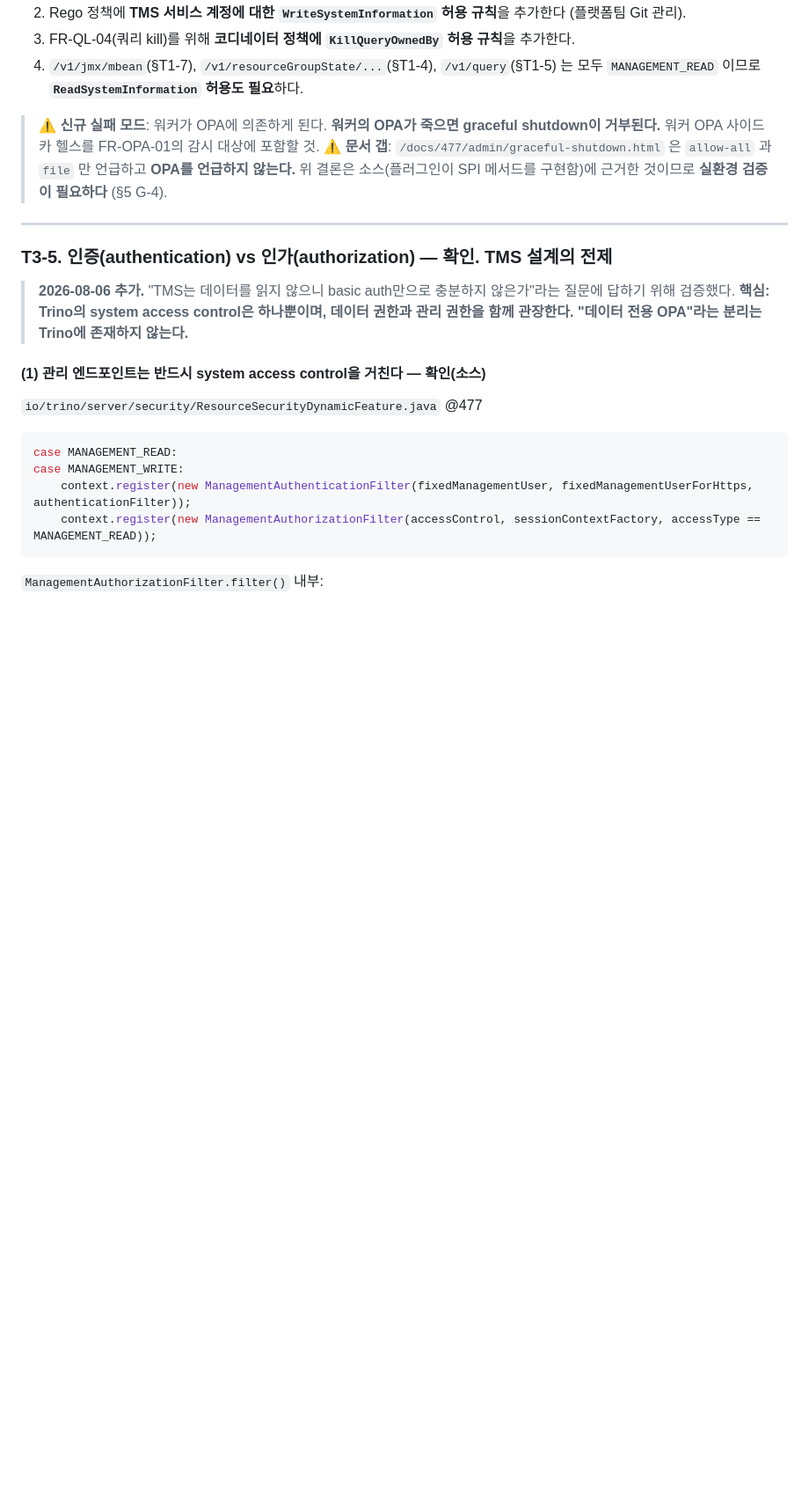
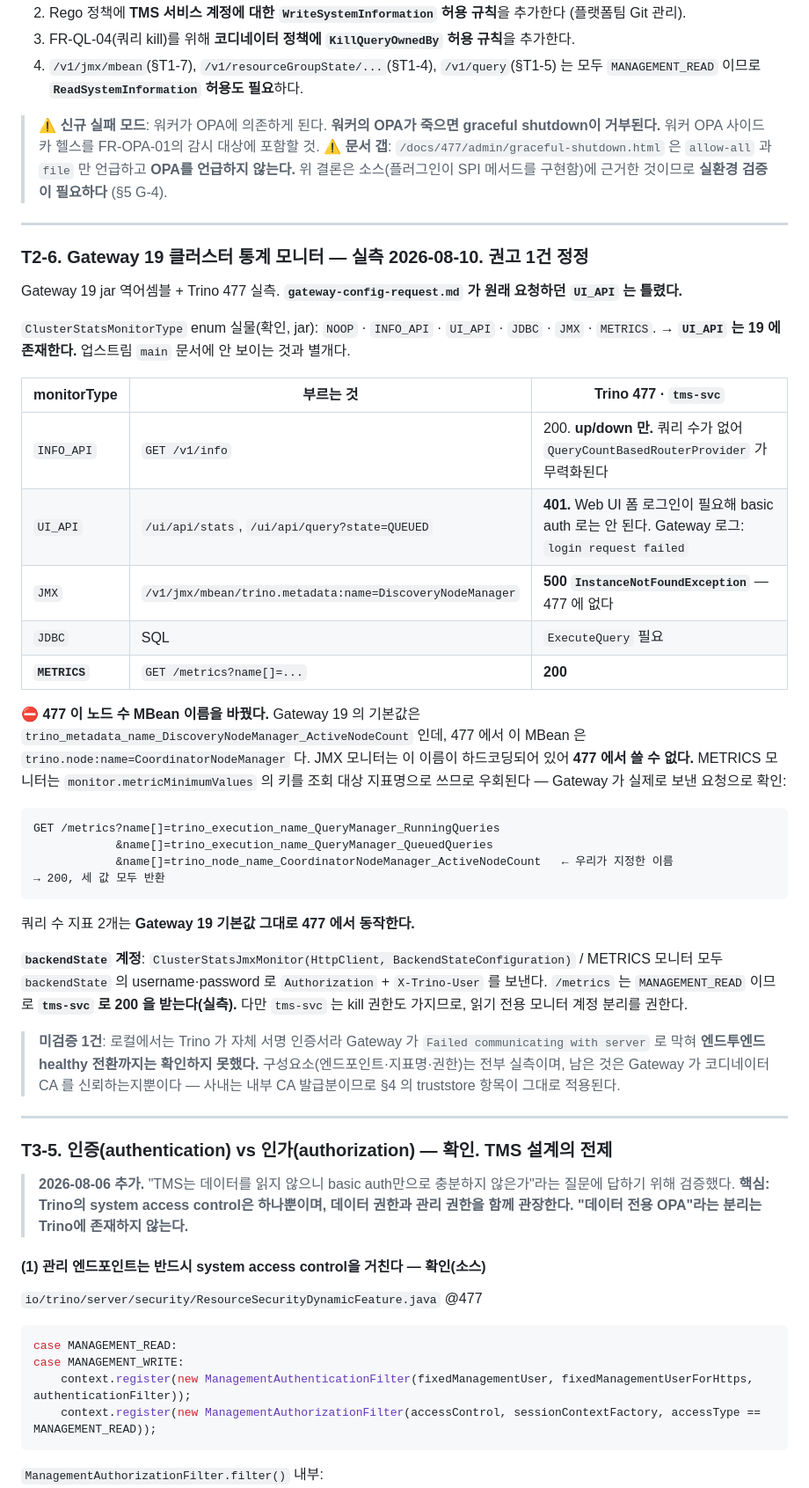
Before and after one commit to choseungyoon/trino-management-service, a Markdown page: docs/TRINO_VERIFIED.md, the part around the change. Shown at 88% size. Drawn GitHub-style; blank space fills up the shorter version.

````diff
--- a/docs/TRINO_VERIFIED.md
+++ b/docs/TRINO_VERIFIED.md
@@ -882,6 +882,38 @@ rulesExternalConfiguration:
 
 ---
 
+### T2-6. Gateway 19 클러스터 통계 모니터 — **실측 2026-08-10. 권고 1건 정정**
+
+Gateway 19 jar 역어셈블 + Trino 477 실측. **`gateway-config-request.md` 가 원래 요청하던 `UI_API` 는 틀렸다.**
+
+`ClusterStatsMonitorType` enum 실물(확인, jar): `NOOP` · `INFO_API` · `UI_API` · `JDBC` · `JMX` · `METRICS`.
+→ **`UI_API` 는 19 에 존재한다.** 업스트림 `main` 문서에 안 보이는 것과 별개다.
+
+| monitorType | 부르는 것 | Trino 477 · `tms-svc` |
+|---|---|---|
+| `INFO_API` | `GET /v1/info` | 200. **up/down 만.** 쿼리 수가 없어 `QueryCountBasedRouterProvider` 가 무력화된다 |
+| `UI_API` | `/ui/api/stats`, `/ui/api/query?state=QUEUED` | **401.** Web UI 폼 로그인이 필요해 basic auth 로는 안 된다. Gateway 로그: `login request failed` |
+| `JMX` | `/v1/jmx/mbean/trino.metadata:name=DiscoveryNodeManager` | **500 `InstanceNotFoundException`** — 477 에 없다 |
+| `JDBC` | SQL | `ExecuteQuery` 필요 |
+| **`METRICS`** | `GET /metrics?name[]=...` | **200** |
+
+**⛔ 477 이 노드 수 MBean 이름을 바꿨다.** Gateway 19 의 기본값은 `trino_metadata_name_DiscoveryNodeManager_ActiveNodeCount` 인데, 477 에서 이 MBean 은 `trino.node:name=CoordinatorNodeManager` 다. JMX 모니터는 이 이름이 하드코딩되어 있어 **477 에서 쓸 수 없다.** METRICS 모니터는 `monitor.metricMinimumValues` 의 키를 조회 대상 지표명으로 쓰므로 우회된다 — Gateway 가 실제로 보낸 요청으로 확인:
+
+```
+GET /metrics?name[]=trino_execution_name_QueryManager_RunningQueries
+            &name[]=trino_execution_name_QueryManager_QueuedQueries
+            &name[]=trino_node_name_CoordinatorNodeManager_ActiveNodeCount   ← 우리가 지정한 이름
+→ 200, 세 값 모두 반환
+```
+
+쿼리 수 지표 2개는 **Gateway 19 기본값 그대로 477 에서 동작한다.**
+
+**`backendState` 계정**: `ClusterStatsJmxMonitor(HttpClient, BackendStateConfiguration)` / METRICS 모니터 모두 `backendState` 의 username·password 로 `Authorization` + `X-Trino-User` 를 보낸다. `/metrics` 는 `MANAGEMENT_READ` 이므로 **`tms-svc` 로 200 을 받는다(실측).** 다만 `tms-svc` 는 kill 권한도 가지므로, 읽기 전용 모니터 계정 분리를 권한다.
+
+> **미검증 1건**: 로컬에서는 Trino 가 자체 서명 인증서라 Gateway 가 `Failed communicating with server` 로 막혀 **엔드투엔드 healthy 전환까지는 확인하지 못했다.** 구성요소(엔드포인트·지표명·권한)는 전부 실측이며, 남은 것은 Gateway 가 코디네이터 CA 를 신뢰하는지뿐이다 — 사내는 내부 CA 발급분이므로 §4 의 truststore 항목이 그대로 적용된다.
+
+---
+
 ### T3-5. 인증(authentication) vs 인가(authorization) — **확인. TMS 설계의 전제**
 
 > **2026-08-06 추가.** "TMS는 데이터를 읽지 않으니 basic auth만으로 충분하지 않은가"라는 질문에 답하기 위해 검증했다.
````
Also changed, not shown: docs/runbooks/gateway-config-request.md (+44 -5 lines).
